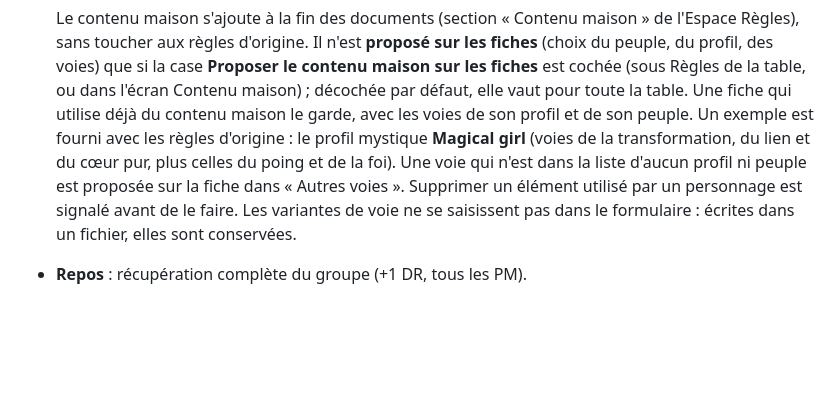
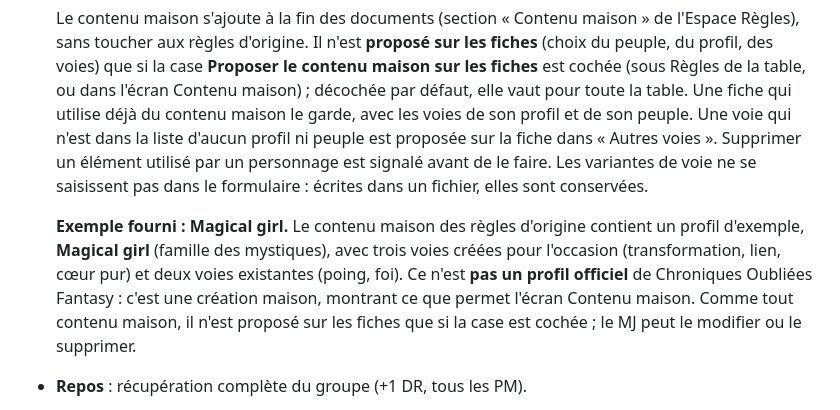
Before and after one commit to guyomen/JDR-Station, a Markdown page: docs/manual.md, the part around the change. Rendered like a GitHub page; blank space fills up the shorter version.

```diff
--- a/docs/manual.md
+++ b/docs/manual.md
@@ -141,12 +141,17 @@ attaques, états, armes, voies. Le MJ peut ouvrir et modifier n'importe quelle f
   toucher aux règles d'origine. Il n'est **proposé sur les fiches** (choix du peuple, du profil, des voies)
   que si la case **Proposer le contenu maison sur les fiches** est cochée (sous Règles de la table, ou dans
   l'écran Contenu maison) ; décochée par défaut, elle vaut pour toute la table. Une fiche qui utilise déjà
-  du contenu maison le garde, avec les voies de son profil et de son peuple. Un exemple est fourni avec
-  les règles d'origine : le profil mystique **Magical girl** (voies de la transformation, du lien et du
-  cœur pur, plus celles du poing et de la foi). Une voie qui n'est dans la liste d'aucun profil ni peuple est proposée sur
-  la fiche dans « Autres voies ». Supprimer un élément utilisé par un personnage est signalé avant de le
+  du contenu maison le garde, avec les voies de son profil et de son peuple. Une voie qui n'est dans la
+  liste d'aucun profil ni peuple est proposée sur la fiche dans « Autres voies ». Supprimer un élément utilisé par un personnage est signalé avant de le
   faire. Les variantes de voie ne se saisissent pas dans le formulaire : écrites dans un fichier, elles
   sont conservées.
+
+  **Exemple fourni : Magical girl.** Le contenu maison des règles d'origine contient un profil d'exemple,
+  **Magical girl** (famille des mystiques), avec trois voies créées pour l'occasion (transformation, lien,
+  cœur pur) et deux voies existantes (poing, foi). Ce n'est **pas un profil officiel** de Chroniques
+  Oubliées Fantasy : c'est une création maison, montrant ce que permet l'écran Contenu maison. Comme tout
+  contenu maison, il n'est proposé sur les fiches que si la case est cochée ; le MJ peut le modifier ou le
+  supprimer.
 - **Repos** : récupération complète du groupe (+1 DR, tous les PM).
 - **Sauvegarde** : export de la campagne en fichier JSON, et import (qui remplace tous les
   personnages de la station). Les images des personnages ne sont pas dans l'export : après un
```
Also changed, not shown: README.md (+5 -0 lines), references/COFv2/README.md (+2 -0 lines).
